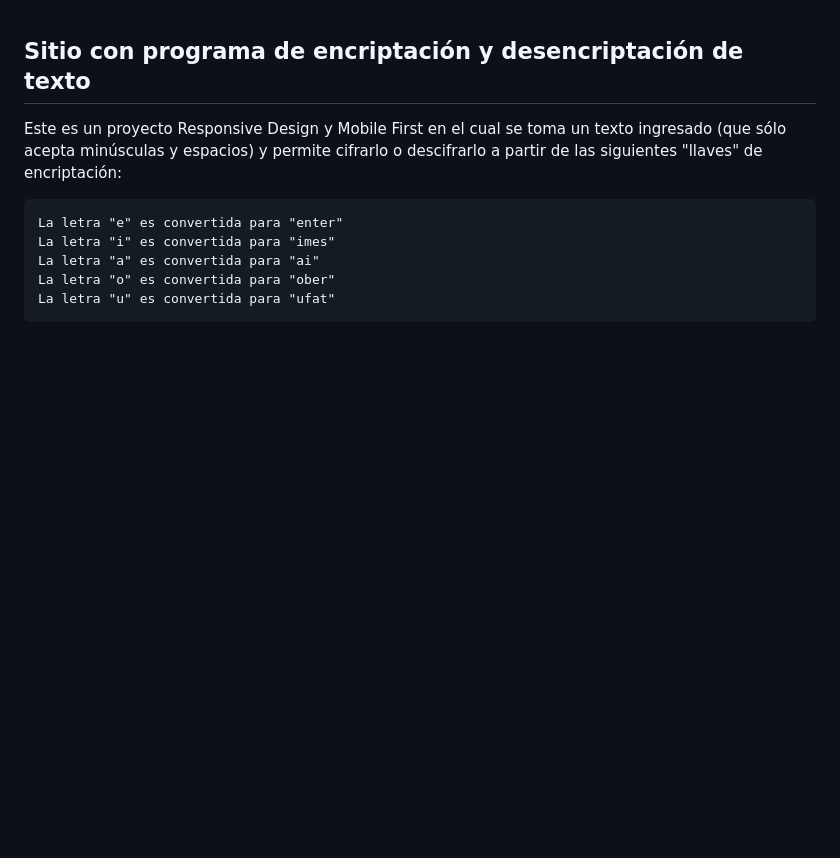
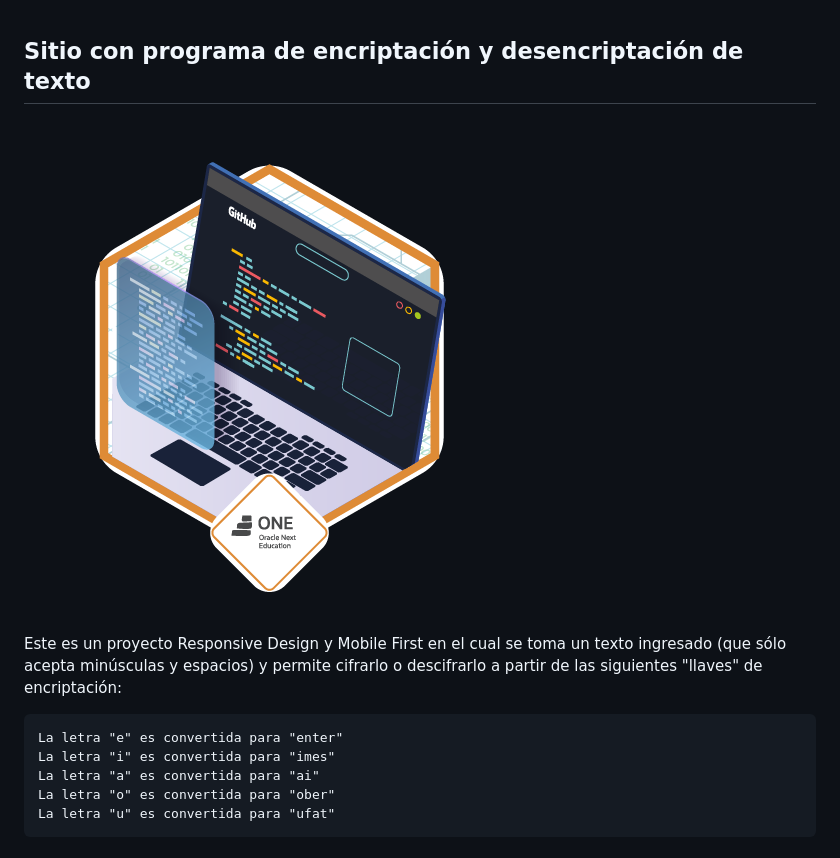
Before and after one commit to BrianSabio/Text_encryptor_challenge, a Markdown page: readme.md, the part around the change. Drawn GitHub-style; pictures changed too: assets/Decodificador de texto.png (added); blank space fills up the shorter version.

Commit message:
Se agrega imagen

```diff
--- a/readme.md
+++ b/readme.md
@@ -1,5 +1,6 @@
 
 ## Sitio con programa de encriptación y desencriptación de texto
+![Encriptador de texto](/assets/Decodificador%20de%20texto.png "Encriptador de texto")
 
 
 Este es un proyecto Responsive Design y Mobile First en el cual se toma un texto ingresado (que sólo acepta minúsculas y espacios) y permite cifrarlo o descifrarlo a partir de las siguientes "llaves" de encriptación:
```
